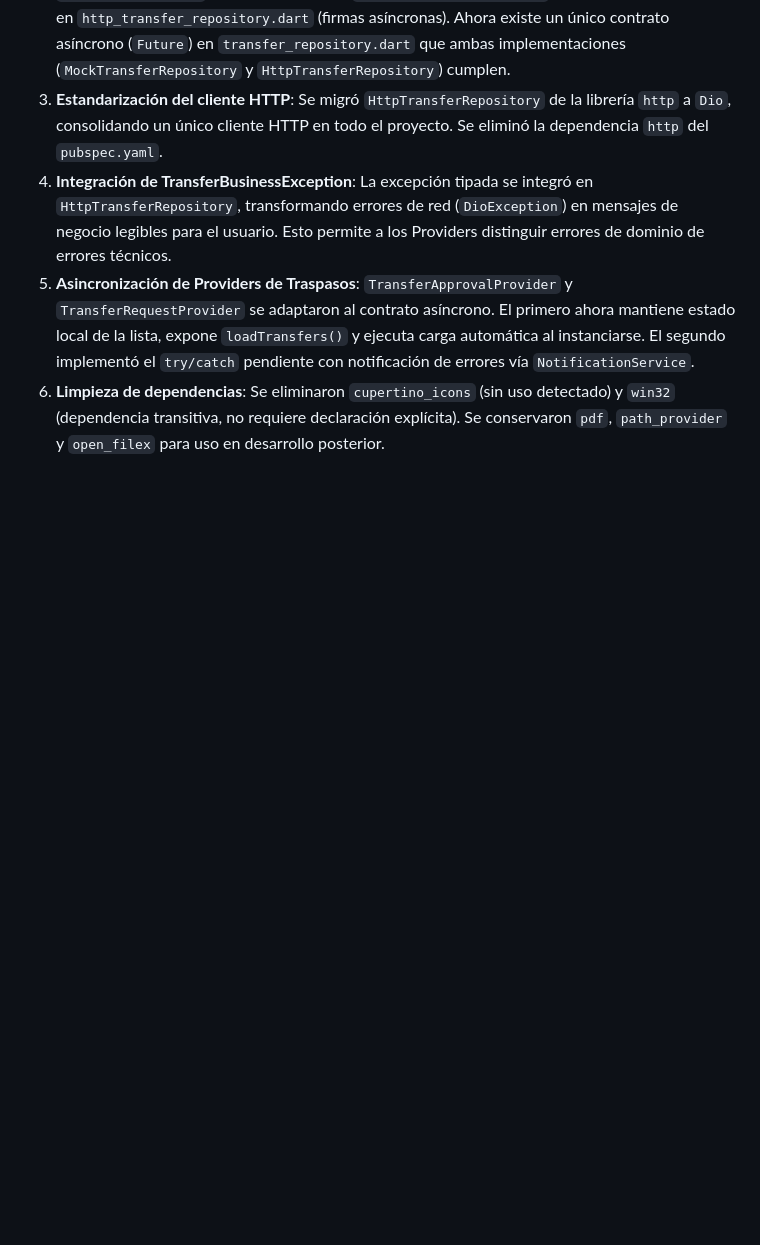
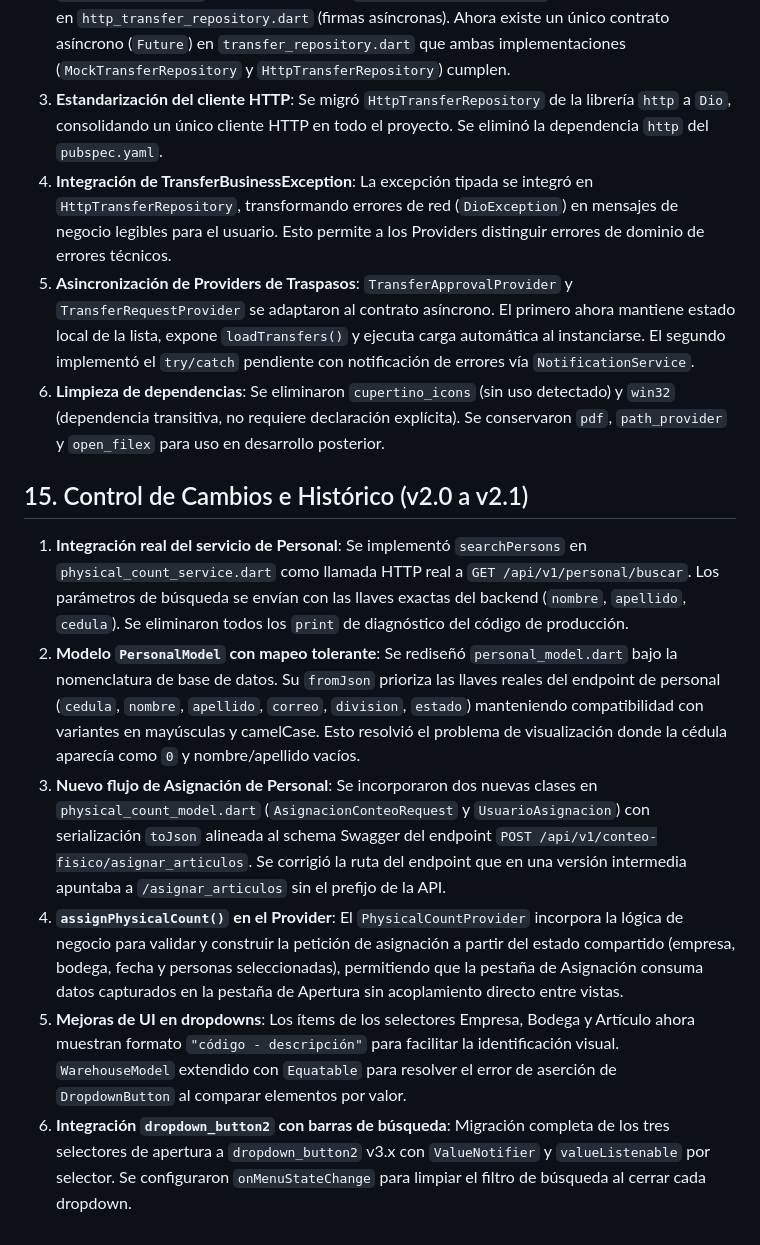
Before and after one commit to FuncionIntegralSAS/SigoAPP, a Markdown page: .context/SigoAPP_Arquitectura_v2.0.md, the part around one of its changes. Rendered like a GitHub page; blank space fills up the shorter version.

```diff
--- a/.context/SigoAPP_Arquitectura_v2.0.md
+++ b/.context/SigoAPP_Arquitectura_v2.0.md
@@ -250,3 +270,11 @@ A continuación, se evidencian las modificaciones arquitectónicas introducidas
 4. **Integración de TransferBusinessException**: La excepción tipada se integró en `HttpTransferRepository`, transformando errores de red (`DioException`) en mensajes de negocio legibles para el usuario. Esto permite a los Providers distinguir errores de dominio de errores técnicos.
 5. **Asincronización de Providers de Traspasos**: `TransferApprovalProvider` y `TransferRequestProvider` se adaptaron al contrato asíncrono. El primero ahora mantiene estado local de la lista, expone `loadTransfers()` y ejecuta carga automática al instanciarse. El segundo implementó el `try/catch` pendiente con notificación de errores vía `NotificationService`.
 6. **Limpieza de dependencias**: Se eliminaron `cupertino_icons` (sin uso detectado) y `win32` (dependencia transitiva, no requiere declaración explícita). Se conservaron `pdf`, `path_provider` y `open_filex` para uso en desarrollo posterior.
+
+## 15. Control de Cambios e Histórico (v2.0 a v2.1)
+1. **Integración real del servicio de Personal**: Se implementó `searchPersons` en `physical_count_service.dart` como llamada HTTP real a `GET /api/v1/personal/buscar`. Los parámetros de búsqueda se envían con las llaves exactas del backend (`nombre`, `apellido`, `cedula`). Se eliminaron todos los `print` de diagnóstico del código de producción.
+2. **Modelo `PersonalModel` con mapeo tolerante**: Se rediseñó `personal_model.dart` bajo la nomenclatura de base de datos. Su `fromJson` prioriza las llaves reales del endpoint de personal (`cedula`, `nombre`, `apellido`, `correo`, `division`, `estado`) manteniendo compatibilidad con variantes en mayúsculas y camelCase. Esto resolvió el problema de visualización donde la cédula aparecía como `0` y nombre/apellido vacíos.
+3. **Nuevo flujo de Asignación de Personal**: Se incorporaron dos nuevas clases en `physical_count_model.dart` (`AsignacionConteoRequest` y `UsuarioAsignacion`) con serialización `toJson` alineada al schema Swagger del endpoint `POST /api/v1/conteo-fisico/asignar_articulos`. Se corrigió la ruta del endpoint que en una versión intermedia apuntaba a `/asignar_articulos` sin el prefijo de la API.
+4. **`assignPhysicalCount()` en el Provider**: El `PhysicalCountProvider` incorpora la lógica de negocio para validar y construir la petición de asignación a partir del estado compartido (empresa, bodega, fecha y personas seleccionadas), permitiendo que la pestaña de Asignación consuma datos capturados en la pestaña de Apertura sin acoplamiento directo entre vistas.
+5. **Mejoras de UI en dropdowns**: Los ítems de los selectores Empresa, Bodega y Artículo ahora muestran formato `"código - descripción"` para facilitar la identificación visual. `WarehouseModel` extendido con `Equatable` para resolver el error de aserción de `DropdownButton` al comparar elementos por valor.
+6. **Integración `dropdown_button2` con barras de búsqueda**: Migración completa de los tres selectores de apertura a `dropdown_button2` v3.x con `ValueNotifier` y `valueListenable` por selector. Se configuraron `onMenuStateChange` para limpiar el filtro de búsqueda al cerrar cada dropdown.
```
Also changed, not shown: other parts of .context/SigoAPP_Arquitectura_v2.0.md (+30 -10 lines).
